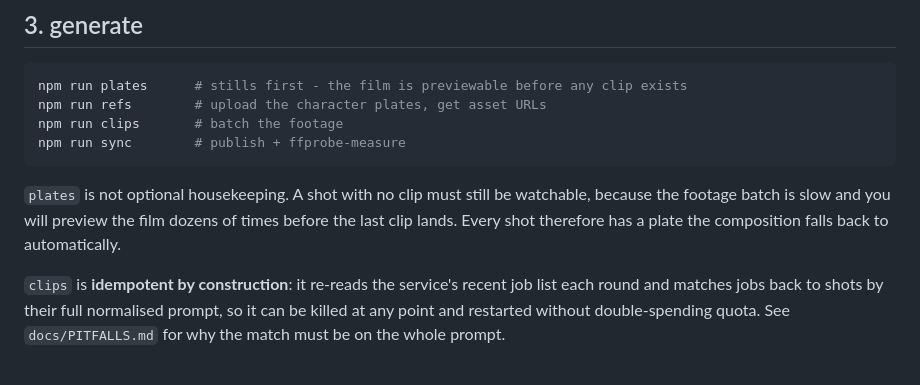
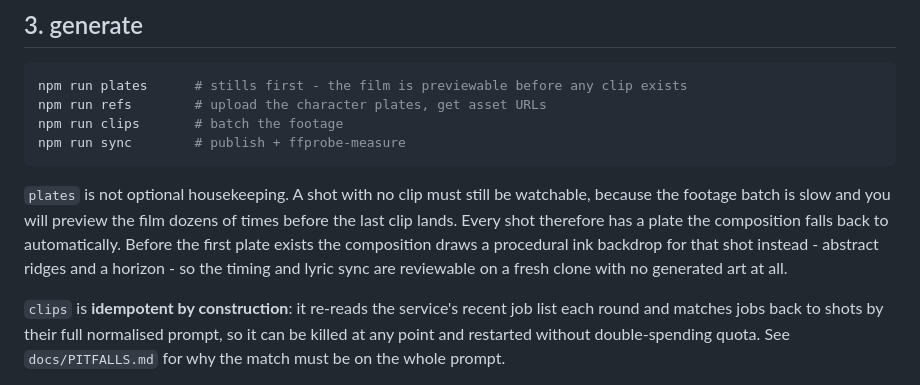
Before and after one commit to jfxb666/inkcut-mv, a Markdown page: docs/PIPELINE.md, the part around the change. Drawn GitHub-style.

Commit message:
Document the procedural fallback and the empty-state shot table

```diff
--- a/docs/PIPELINE.md
+++ b/docs/PIPELINE.md
@@ -85,7 +85,10 @@ npm run sync        # publish + ffprobe-measure
 
 `plates` is not optional housekeeping. A shot with no clip must still be watchable, because the
 footage batch is slow and you will preview the film dozens of times before the last clip lands.
-Every shot therefore has a plate the composition falls back to automatically.
+Every shot therefore has a plate the composition falls back to automatically. Before the first
+plate exists the composition draws a procedural ink backdrop for that shot instead - abstract
+ridges and a horizon - so the timing and lyric sync are reviewable on a fresh clone with no
+generated art at all.
 
 `clips` is **idempotent by construction**: it re-reads the service's recent job list each round
 and matches jobs back to shots by their full normalised prompt, so it can be killed at any
```
Also changed, not shown: SKILL.md (+2 -1 lines).
